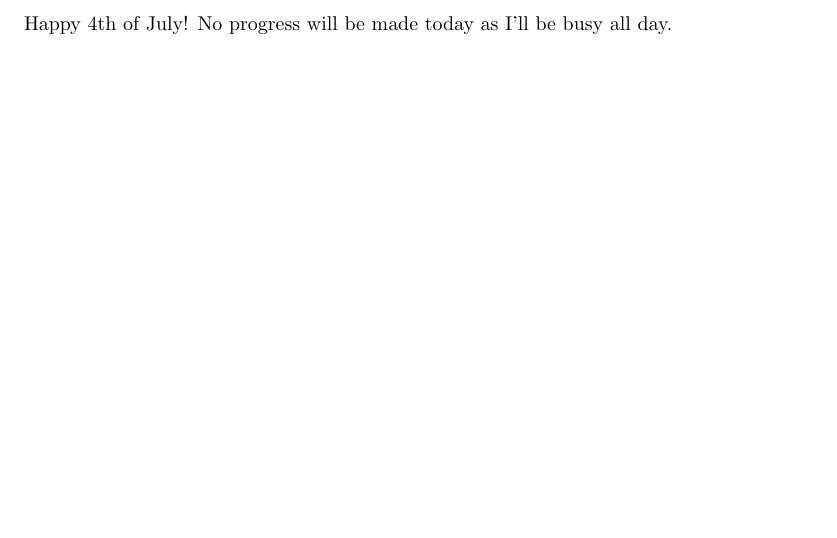
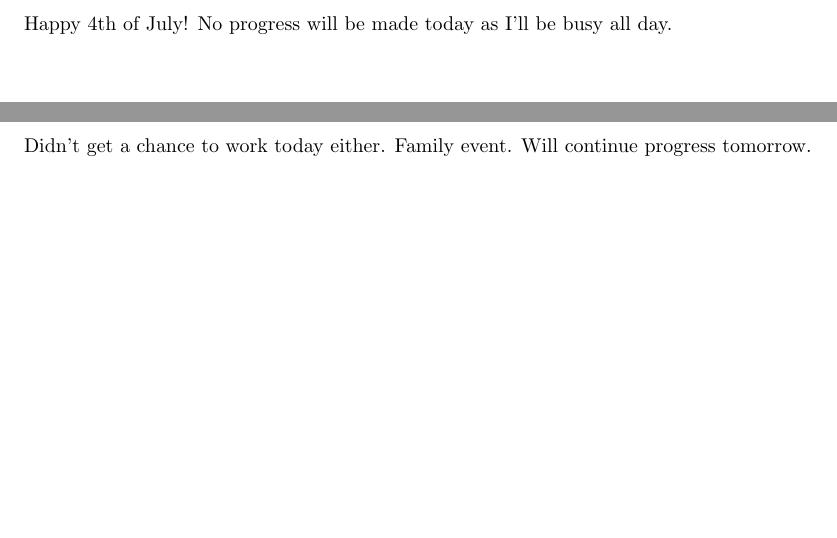
Before and after one commit to Zheng0825/SDR, a LaTeX document (Notes/notes.tex): part of page 6 of 6 before the commit and two parts of pages 6 and 7 of 7 after it, the two joined at a grey line, cut so that both start at the same text. Compiled offline with pdfLaTeX.

Commit message:
Notes update only

```diff
--- a/Notes/notes.tex
+++ b/Notes/notes.tex
@@ -120,4 +120,8 @@
 	\newpage
 	\section{07-04-2015}
 	Happy 4th of July! No progress will be made today as I'll be busy all day.
+
+	\newpage
+	\section{07-05-2015}
+	Didn't get a chance to work today either. Family event. Will continue progress tomorrow.
 \end{document}
```
Also changed, not shown: Notes/notes.pdf, 2 other files.
